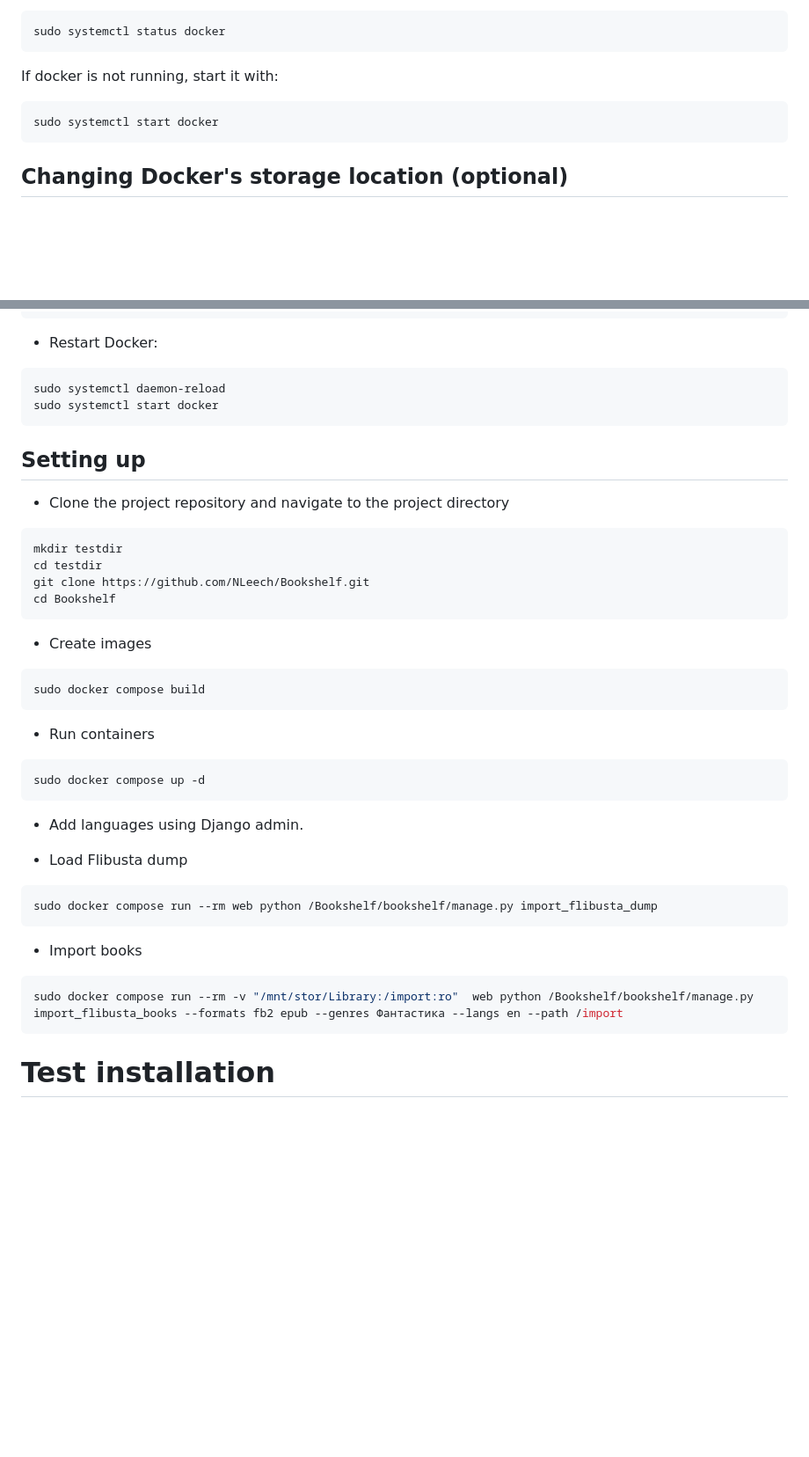
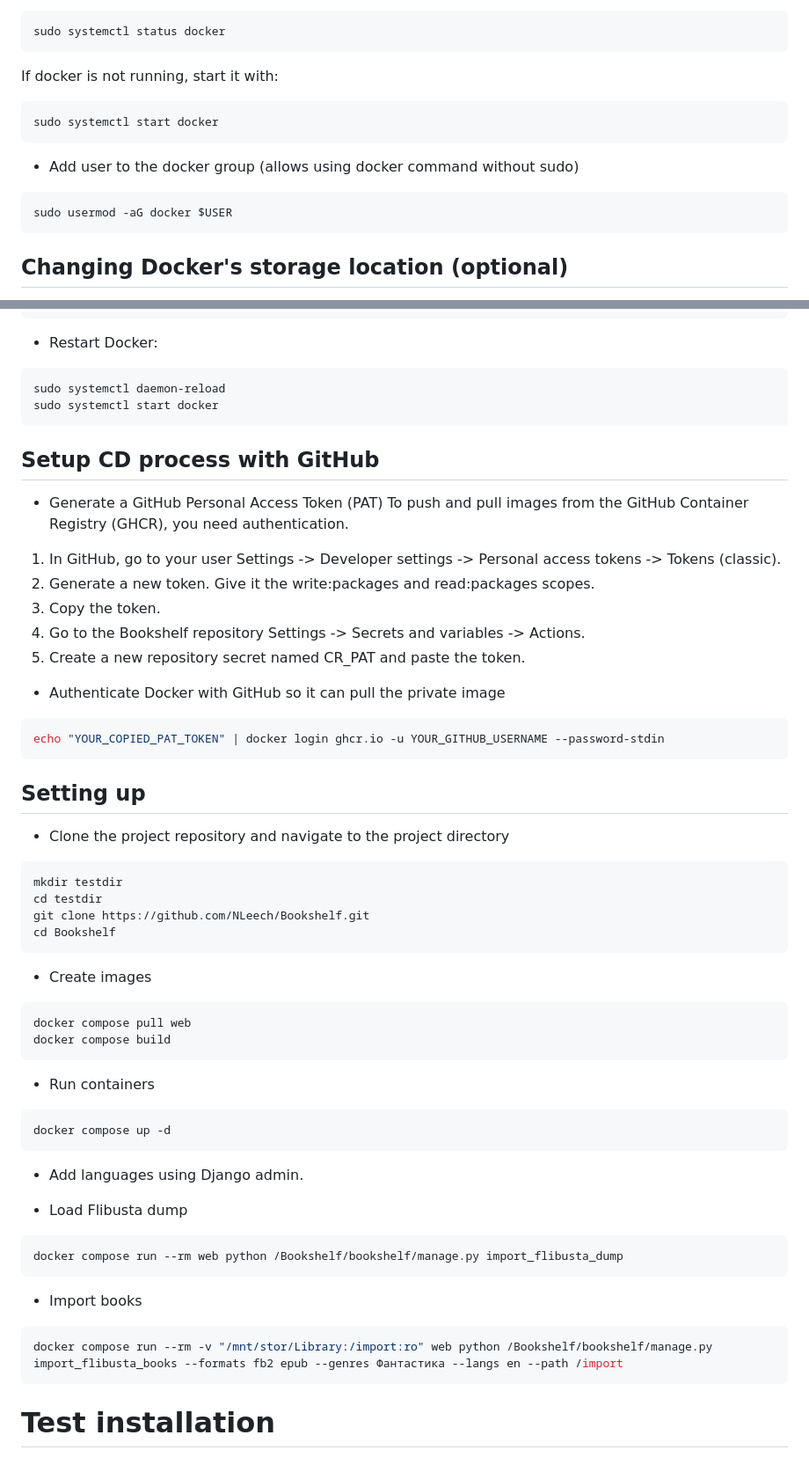
Before and after one commit to NLeech/Bookshelf, a Markdown page: Install.md, 2 parts joined by grey strips. Shown at 88% size. Drawn GitHub-style; blank space fills up the shorter version.

Commit message:
docs: update installation instructions

````diff
--- a/Install.md
+++ b/Install.md
@@ -32,6 +32,11 @@ If docker is not running, start it with:
 sudo systemctl start docker
 ```
 
+- Add user to the docker group (allows using docker command without sudo)
+``` bash
+sudo usermod -aG docker $USER
+```
+
 ## Changing Docker's storage location (optional)
 - Stop daemon
 ``` bash
@@ -56,6 +61,21 @@ sudo systemctl daemon-reload
 sudo systemctl start docker
 ```
 
+## Setup CD process with GitHub
+- Generate a GitHub Personal Access Token (PAT)
+To push and pull images from the GitHub Container Registry (GHCR), you need authentication.
+
+1. In GitHub, go to your user Settings -> Developer settings -> Personal access tokens -> Tokens (classic).
+2. Generate a new token. Give it the write:packages and read:packages scopes.
+3. Copy the token.
+4. Go to the Bookshelf repository Settings -> Secrets and variables -> Actions.
+5. Create a new repository secret named CR_PAT and paste the token.
+
+- Authenticate Docker with GitHub so it can pull the private image
+``` bash
+echo "YOUR_COPIED_PAT_TOKEN" | docker login ghcr.io -u YOUR_GITHUB_USERNAME --password-stdin
+```
+
 ## Setting up
 - Clone the project repository and navigate to the project directory
 ```bash
@@ -67,23 +87,24 @@ cd Bookshelf
 
 - Create images
 ``` bash
-sudo docker compose build
+docker compose pull web
+docker compose build
 ```
 - Run containers
 ``` bash
-sudo docker compose up -d
+docker compose up -d
 ```
 
 - Add languages using Django admin.
 
 - Load Flibusta dump
 ``` bash
-sudo docker compose run --rm web python /Bookshelf/bookshelf/manage.py import_flibusta_dump
+docker compose run --rm web python /Bookshelf/bookshelf/manage.py import_flibusta_dump
 ```
 
 - Import books
 ``` bash
-sudo docker compose run --rm -v "/mnt/stor/Library:/import:ro"  web python /Bookshelf/bookshelf/manage.py import_flibusta_books --formats fb2 epub --genres Фантастика --langs en --path /import
+docker compose run --rm -v "/mnt/stor/Library:/import:ro" web python /Bookshelf/bookshelf/manage.py import_flibusta_books --formats fb2 epub --genres Фантастика --langs en --path /import
 ```
 
 
````
